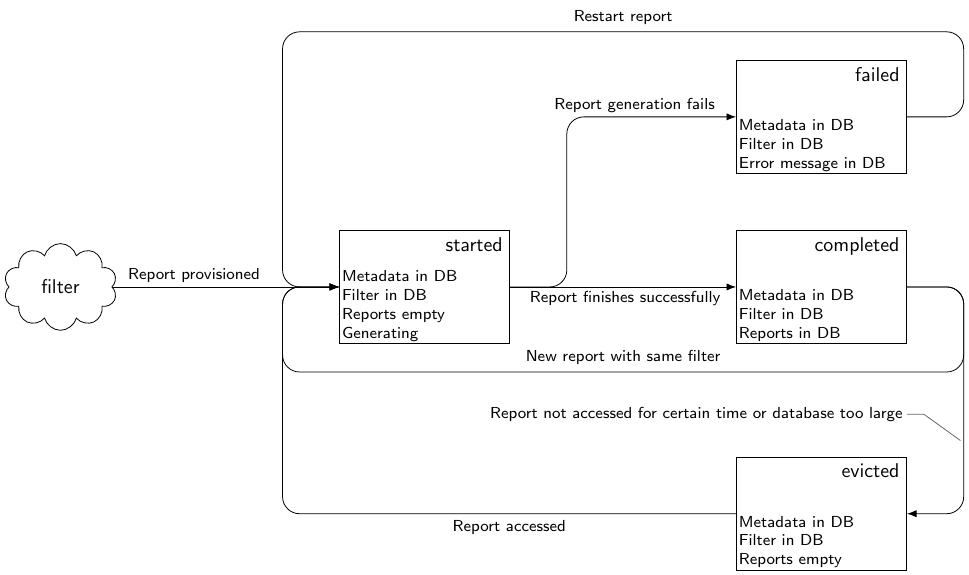
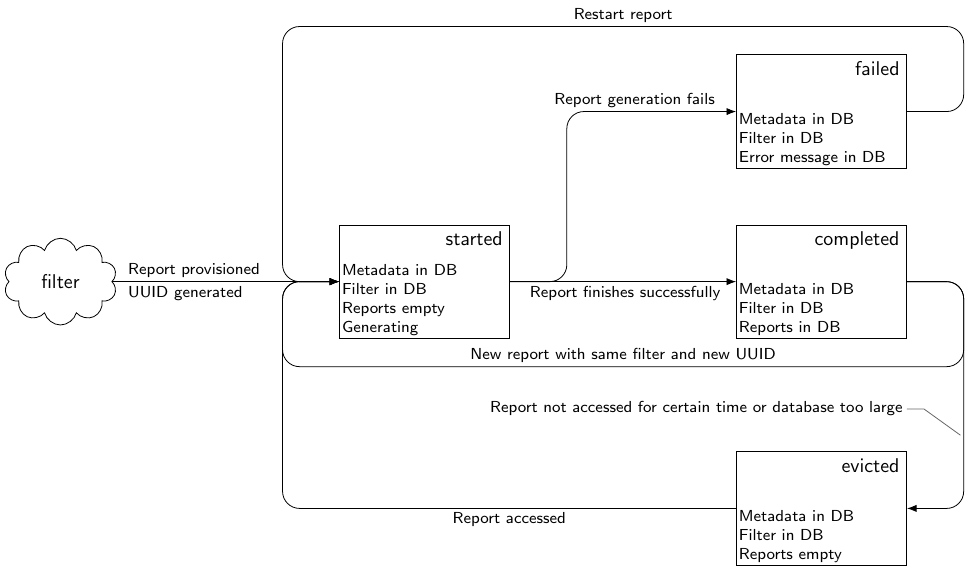
Before and after one commit to UniStuttgart-VISUS/damast, a LaTeX figure (docs/report-lifecycle/lifecycle.tex): the whole page. Compiled offline with pdfLaTeX.

Commit message:
make UUID changes explicit in lifecycle chart

```diff
--- a/docs/report-lifecycle/lifecycle.tex
+++ b/docs/report-lifecycle/lifecycle.tex
@@ -55,7 +55,9 @@
   \pic at (7cm,-4cm) {state=evicted/{{Metadata in DB},{Filter in DB},{Reports empty}}};
   \node [minimum width=2cm,minimum height=1cm,draw,cloud,anchor=east] at ($ (started.west) - (4cm,0) $) (filter) { filter };
 
-  \draw [arrow] (filter.east) -- (started.west) node [pos=.05,anchor=south west,inner sep=2pt] {\footnotesize Report provisioned};
+  \draw [arrow] (filter.east) -- (started.west)
+    node [pos=.05,anchor=south west,inner sep=2pt] {\footnotesize Report provisioned}
+    node [pos=.05,anchor=north west,inner sep=2pt] {\footnotesize UUID generated};
   \draw [arrow] (started.east) -- (completed.west)
     node [pos=.95,anchor=north east,inner sep=2pt] {\footnotesize Report finishes successfully};
 
@@ -64,7 +66,7 @@
   \draw [arrow] (evicted.west) -| ($ (started.west) - (1cm,0) $) coordinate (before-started) -- (started.west);
   \path let \p1 = (evicted.west),
             \p2 = (before-started)
-    in node [anchor=north] at ($ (\x1, \y1)!0.5!(\x2,\y1) $) {\footnotesize Report accessed};
+    in node [anchor=north,inner sep=2pt] at ($ (\x1, \y1)!0.5!(\x2,\y1) $) {\footnotesize Report accessed};
 
   \draw [arrow] (started.east) -- ++(1cm,0) |- (failed.west)
     node [pos=.95,anchor=south east,inner sep=2pt] {\footnotesize Report generation fails};
@@ -72,12 +74,12 @@
   \draw [arrow] (failed.east) -| ++(1cm,1.5cm) coordinate (tmp) -| (before-started) -- (started.west);
   \path let \p1 = (tmp),
             \p2 = (before-started)
-    in node [anchor=south] at ($ (\x1, \y1)!0.5!(\x2,\y1) $) {\footnotesize Restart report};
+    in node [anchor=south,inner sep=2pt] at ($ (\x1, \y1)!0.5!(\x2,\y1) $) {\footnotesize Restart report};
 
   \draw [arrow] (completed.east) -| ++(1cm,-1.5cm) coordinate (tmp) -| (before-started) -- (started.west);
   \path let \p1 = (tmp),
             \p2 = (before-started)
-    in node [anchor=south] at ($ (\x1, \y1)!0.5!(\x2,\y1) $) {\footnotesize New report with same filter};
+    in node [anchor=south,inner sep=2pt] at ($ (\x1, \y1)!0.5!(\x2,\y1) $) {\footnotesize New report with same filter and new UUID};
 
 
   \path let \p1 = (evicted-node-first),
```
